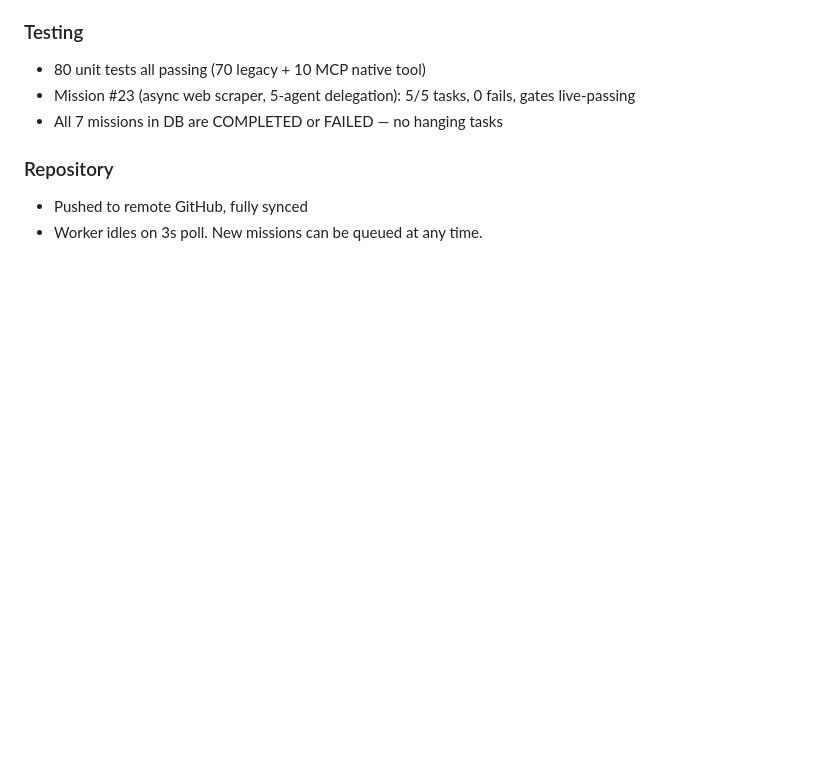
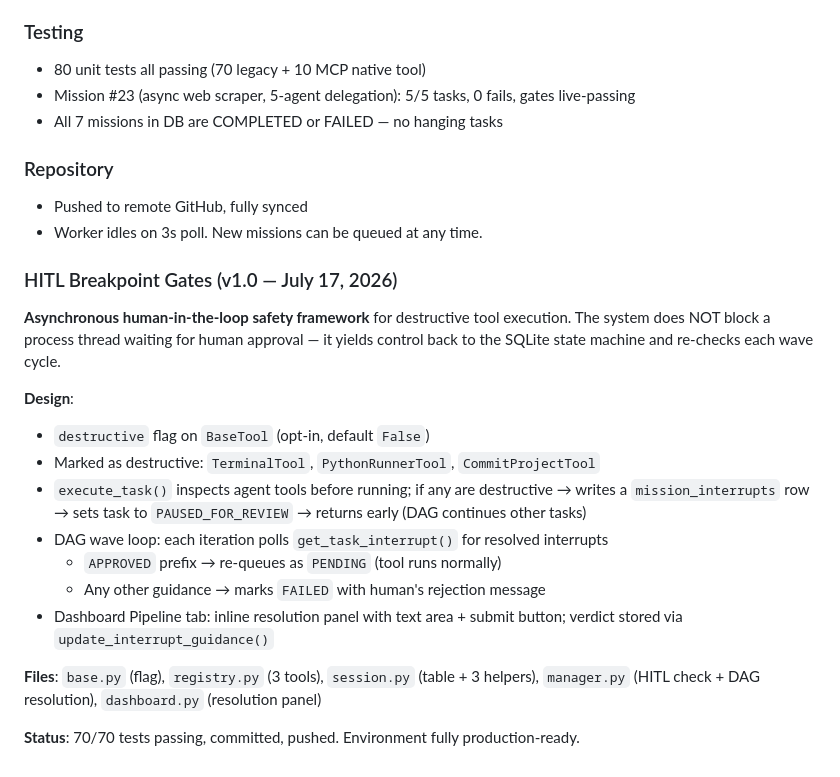
Before and after one commit to JOHN-REY-CARLO-A-GEMAO/squad-os, a Markdown page: MEMORY.md, the part around the change. GitHub-like rendering; blank space fills up the shorter version.

Commit message:
docs: log HITL Breakpoint Gates milestone in MEMORY.md

```diff
--- a/MEMORY.md
+++ b/MEMORY.md
@@ -57,3 +57,19 @@ MCP servers are plug-and-play. Register once → tools appear as native `BaseToo
 ### Repository
 - Pushed to remote GitHub, fully synced
 - Worker idles on 3s poll. New missions can be queued at any time.
+
+### HITL Breakpoint Gates (v1.0 — July 17, 2026)
+**Asynchronous human-in-the-loop safety framework** for destructive tool execution. The system does NOT block a process thread waiting for human approval — it yields control back to the SQLite state machine and re-checks each wave cycle.
+
+**Design**:
+- `destructive` flag on `BaseTool` (opt-in, default `False`)
+- Marked as destructive: `TerminalTool`, `PythonRunnerTool`, `CommitProjectTool`
+- `execute_task()` inspects agent tools before running; if any are destructive → writes a `mission_interrupts` row → sets task to `PAUSED_FOR_REVIEW` → returns early (DAG continues other tasks)
+- DAG wave loop: each iteration polls `get_task_interrupt()` for resolved interrupts
+  - `APPROVED` prefix → re-queues as `PENDING` (tool runs normally)
+  - Any other guidance → marks `FAILED` with human's rejection message
+- Dashboard Pipeline tab: inline resolution panel with text area + submit button; verdict stored via `update_interrupt_guidance()`
+
+**Files**: `base.py` (flag), `registry.py` (3 tools), `session.py` (table + 3 helpers), `manager.py` (HITL check + DAG resolution), `dashboard.py` (resolution panel)
+
+**Status**: 70/70 tests passing, committed, pushed. Environment fully production-ready.
```
